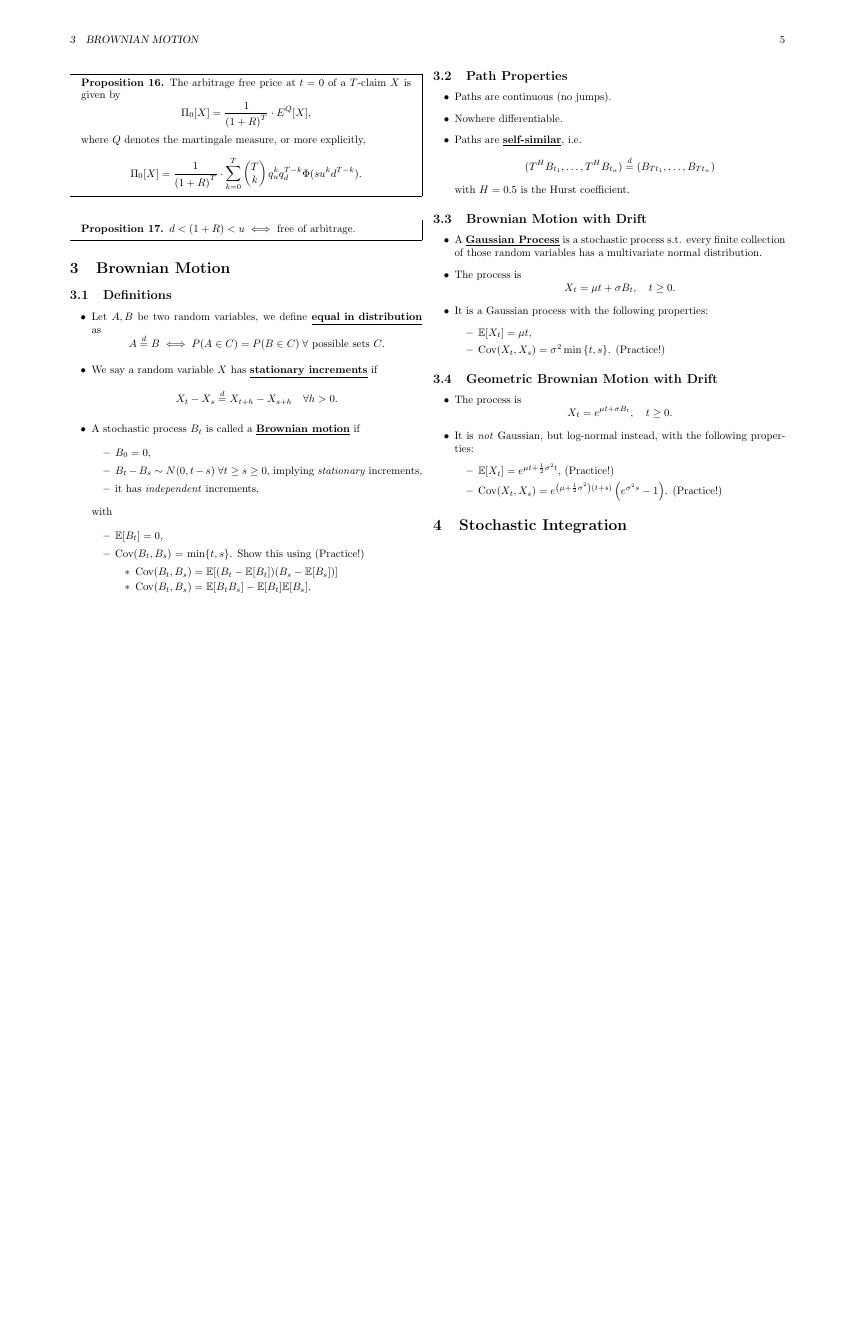
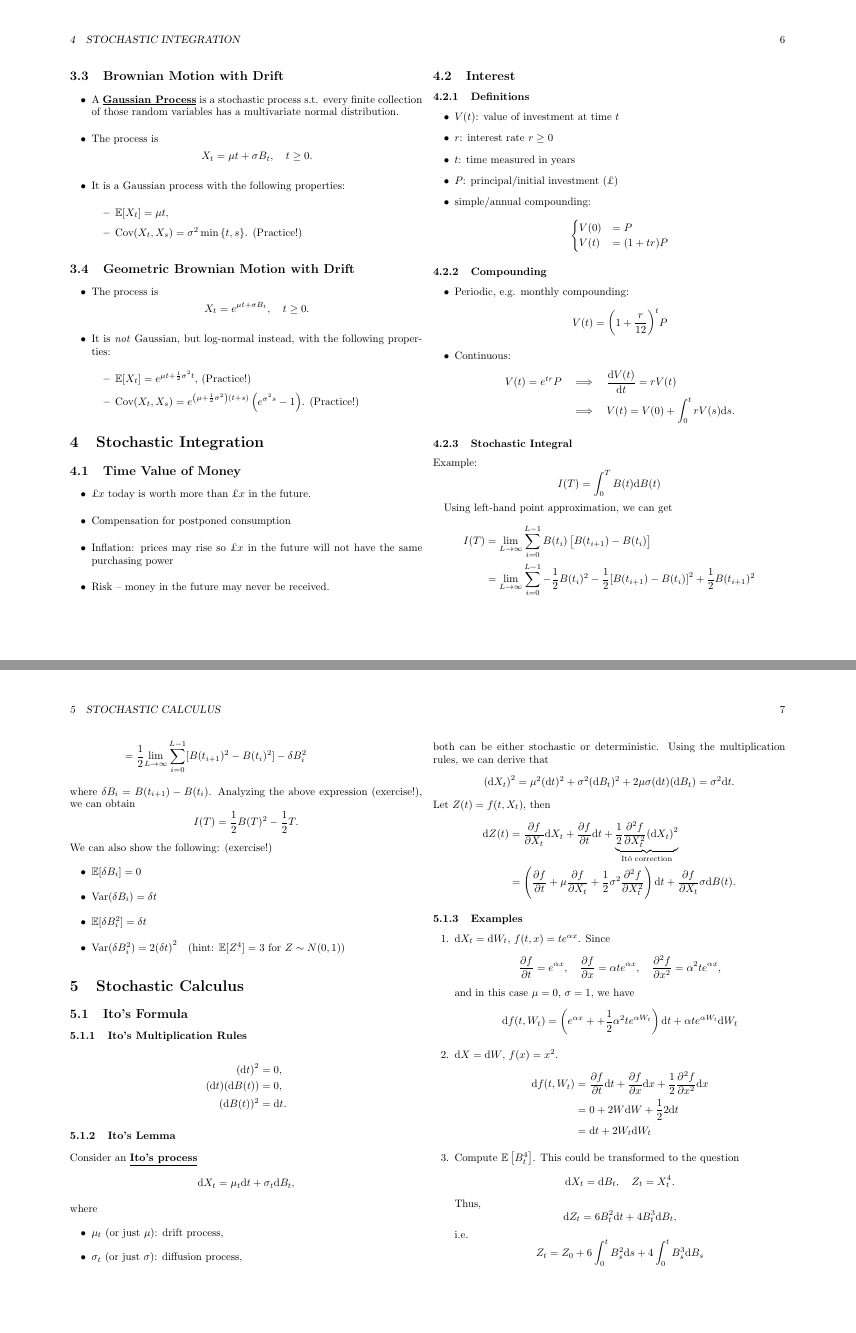
Before and after one commit to qsmy41/Computing-Chainsaw, a LaTeX document (CO70006 Computational Finance/comp_fin_notes.tex): page 5 of 5 before the commit and pages 6 and 7 of 8 after it, the two joined at a grey line, the shorter picture padded with empty space. Compiled offline with pdfLaTeX.

Commit message:
until application of Ito's lemma

```diff
--- a/CO70006 Computational Finance/comp_fin_notes.tex
+++ b/CO70006 Computational Finance/comp_fin_notes.tex
@@ -550,6 +550,178 @@ Algorithm) Proposition}
 
 \section{Stochastic Integration}
 
+\subsection{Time Value of Money}
+
+\begin{itemize}
+    \item \textsterling $x$ today is worth more than \textsterling $x$ in the
+        future.
+    \item Compensation for postponed consumption
+    \item Inflation: prices may rise so \textsterling $x$ in the future will not
+        have the same purchasing power
+    \item Risk -- money in the future may never be received.
+\end{itemize}
+
+\subsection{Interest}
+
+\subsubsection{Definitions}
+
+\begin{itemize}
+    \item $V(t)$: value of investment at time $t$
+    \item $r$: interest rate $r\ge 0$
+    \item $t$: time measured in years
+    \item $P$: principal/initial investment (\textsterling)
+    \item simple/annual compounding:
+        \[
+            \begin{cases}
+                V(0) &= P \\
+                V(t) &= (1 + tr) P
+            \end{cases}
+        \]
+\end{itemize}
+
+\subsubsection{Compounding}
+
+\begin{itemize}
+    \item Periodic, e.g. monthly compounding:
+        \[
+            V(t) = {\left(1+\frac{r}{12}\right)}^{t}P
+        \]
+    \item Continuous:
+        \begin{align*}
+            V(t) = e^{tr}P
+            &\quad\Longrightarrow\quad
+            \frac{\mathrm{d}V(t)}{\mathrm{d}t}=rV(t) \\
+            &\quad\Longrightarrow\quad
+            V(t)=V(0)+\int_{0}^{t}rV(s)\mathrm{d}s.
+        \end{align*}
+\end{itemize}
+
+\subsubsection{Stochastic Integral}
+
+Example:
+\[
+    I(T) = \int_{0}^{T} B(t)\mathrm{d}B(t)
+\]
+
+Using left-hand point approximation, we can get
+\begin{align*}
+    I(T)
+    &=
+    \underset{L\rightarrow\infty}{\lim}\sum_{i=0}^{L-1}B(t_i)\left[B(t_{i+1})-B(t_i)\right]\\
+    &= \underset{L\rightarrow\infty}{\lim}\sum_{i=0}^{L-1}
+    -\frac{1}{2}B(t_i)^2-\frac{1}{2}{[B(t_{i+1})-B(t_i)]}^{2}
+    +\frac{1}{2}B(t_{i+1})^2 \\
+    &= \frac{1}{2}\underset{L\rightarrow\infty}{\lim}\sum_{i=0}^{L-1}
+    [B(t_{i+1})^2-B(t_i)^2]-\delta B_i^2
+\end{align*}
+where $\delta B_i=B(t_{i+1})-B(t_i)$. Analyzing the above expression
+(exercise!), we can obtain
+\[
+    I(T) = \frac{1}{2}B(T)^2 - \frac{1}{2}T.
+\]
+We can also show the following: (exercise!)
+\begin{itemize}
+    \item $\mathbb{E}[\delta B_i]=0$
+    \item $\text{Var}(\delta B_i) = \delta t$
+    \item $\mathbb{E}[\delta B_i^2]=\delta t$
+    \item $\text{Var}(\delta B_i^2) = 2{(\delta t)}^{2}$\quad
+        (hint: $\mathbb{E}[Z^4]=3$ for $Z\sim N(0,1)$)
+\end{itemize}
+
+\section{Stochastic Calculus}
+
+\subsection{Ito's Formula}
+
+\subsubsection{Ito's Multiplication Rules}
+
+\begin{align*}
+    {(\mathrm{d}t)}^{2} &= 0, \\
+    (\mathrm{d}t)(\mathrm{d}B(t)) &= 0, \\
+    (\mathrm{d}B(t))^2 &= \mathrm{d}t.
+\end{align*}
+
+\subsubsection{Ito's Lemma}
+
+Consider an \textbf{\underline{Ito's process}}
+\[
+    \mathrm{d}X_t = \mu_t\mathrm{d}t + \sigma_t\mathrm{d}B_t,
+\]
+where
+\begin{itemize}
+    \item $\mu_t$ (or just $\mu$): drift process,
+    \item $\sigma_t$ (or just $\sigma$): diffusion process,
+\end{itemize}
+both can be either stochastic or deterministic.
+Using the multiplication rules, we can derive that
+\[
+    {(\mathrm{d}X_t)}^{2}=\mu^2(\mathrm{d}t)^2+\sigma^2(\mathrm{d}B_t)^2
+    +2\mu\sigma(\mathrm{d}t)(\mathrm{d}B_t)=\sigma^2\mathrm{d}t.
+\]
+Let $Z(t)=f(t,X_t)$, then
+\begin{align*}
+    \mathrm{d}Z(t)
+    &= \frac{\partial f}{\partial X_t}\mathrm{d}X_t
+    +\frac{\partial f}{\partial t}\mathrm{d}t
+    +\underbrace{\frac{1}{2}\frac{\partial^2 f}{\partial
+    X_t^2}{(\mathrm{d}X_t)}^{2}}_{\text{It\^{o} correction}} \\
+    &= \left(\frac{\partial f}{\partial t}
+    +\mu\frac{\partial f}{\partial X_t}
+    +\frac{1}{2}\sigma^2\frac{\partial^2 f}{\partial X_t^2}\right)\mathrm{d}t
+    +\frac{\partial f}{\partial X_t}\sigma\mathrm{d}B(t).
+\end{align*}
+
+\subsubsection{Examples}
+
+\begin{enumerate}
+    \item $\mathrm{d}X_t=\mathrm{d}W_t$, $f(t,x)=te^{\alpha x}$.
+        Since
+        \[
+            \frac{\partial f}{\partial t}=e^{\alpha x},\quad
+            \frac{\partial f}{\partial x}=\alpha te^{\alpha x},\quad
+            \frac{\partial^2 f}{\partial x^2}=\alpha^2te^{\alpha x},
+        \]
+        and in this case $\mu=0$, $\sigma=1$, we have
+        \[
+            \mathrm{d}f(t,W_t) =
+            \left(e^{\alpha x}+
+            +\frac{1}{2}\alpha^2te^{\alpha W_t}\right)\mathrm{d}t
+            +\alpha te^{\alpha W_t}\mathrm{d}W_t
+        \]
+
+    \item $\mathrm{d}X=\mathrm{d}W$, $f(x)=x^2$.
+        \begin{align*}
+            \mathrm{d}f(t,W_t)
+            &= \frac{\partial f}{\partial t}\mathrm{d}t
+            +\frac{\partial f}{\partial x}\mathrm{d}x
+            +\frac{1}{2}\frac{\partial^2 f}{\partial x^2}\mathrm{d}x \\
+            &= 0 + 2W\mathrm{d}W + \frac{1}{2}2\mathrm{d}t \\
+            &= \mathrm{d}t+2W_t\mathrm{d}W_t
+        \end{align*}
+
+    \item Compute $\mathbb{E}\left[B_t^4\right]$. This could be transformed to
+        the question
+        \[
+            \mathrm{d}X_t=\mathrm{d}B_t,\quad
+            Z_t=X_t^4.
+        \]
+        Thus,
+        \[
+            \mathrm{d}Z_t=6B_t^2\mathrm{d}t+4B_t^3\mathrm{d}B_t,
+        \]
+        i.e.\
+        \[
+            Z_t=Z_0 + 6 \int_{0}^{t}B_s^2\mathrm{d}s
+            + 4 \int_{0}^{t} B_s^3\mathrm{d}B_s
+        \]
+        so
+        \begin{align*}
+            \mathbb{E}[B_t^4]=\mathbb{E}Z_t
+            &= 0 + 6 \int_{0}^{t} \mathbb{E}[B_s^2]\mathrm{d}s
+            + 4 \int_{0}^{t} \mathbb{E}[B_s^3]\mathrm{d}B_s \\
+            &= 6 \int_{0}^{t}s\mathrm{d}s + 0 \\
+            &= 3t^2
+        \end{align*}
+\end{enumerate}
 
 
 \end{document}
```
Also changed, not shown: CO70006 Computational Finance/comp_fin_notes.pdf.
